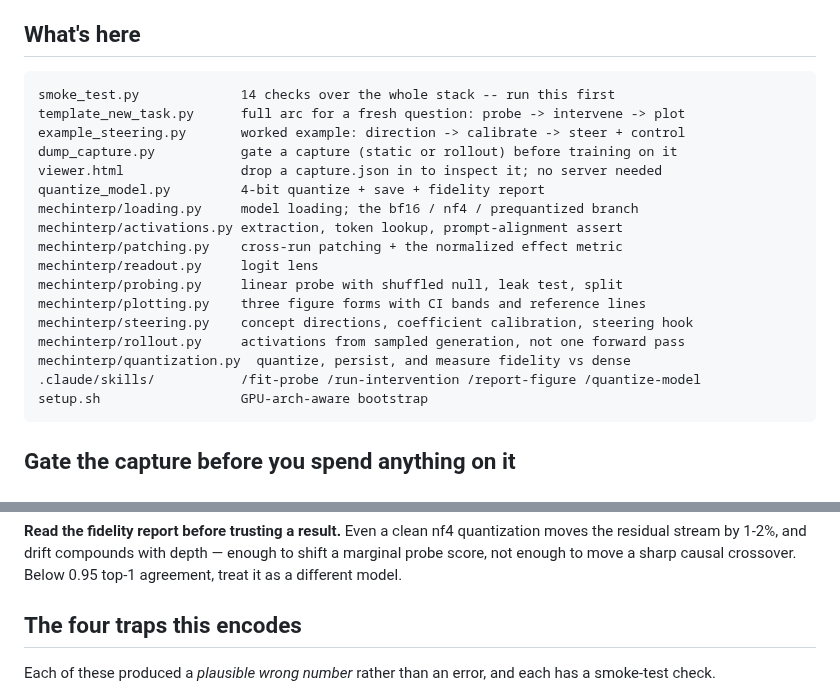
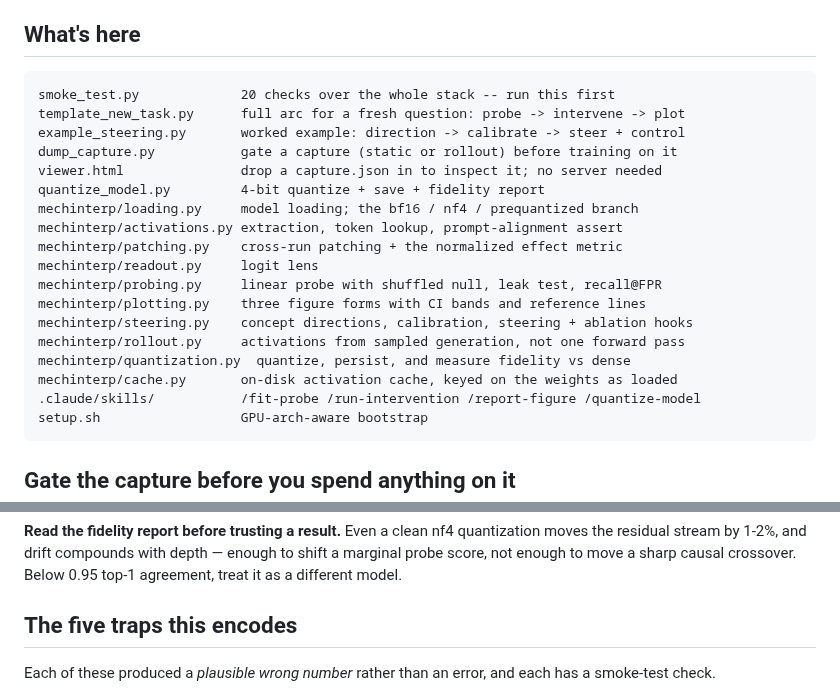
Before and after one commit to devYaoYH/mechinterp-starter, a Markdown page: README.md, 2 parts joined by grey strips. Rendered like a GitHub page.

````diff
--- a/README.md
+++ b/README.md
@@ -38,7 +38,7 @@ the answer. That is the intended demonstration, not a good result.
 ## What's here
 
 ```
-smoke_test.py             14 checks over the whole stack -- run this first
+smoke_test.py             20 checks over the whole stack -- run this first
 template_new_task.py      full arc for a fresh question: probe -> intervene -> plot
 example_steering.py       worked example: direction -> calibrate -> steer + control
 dump_capture.py           gate a capture (static or rollout) before training on it
@@ -48,11 +48,12 @@ mechinterp/loading.py     model loading; the bf16 / nf4 / prequantized branch
 mechinterp/activations.py extraction, token lookup, prompt-alignment assert
 mechinterp/patching.py    cross-run patching + the normalized effect metric
 mechinterp/readout.py     logit lens
-mechinterp/probing.py     linear probe with shuffled null, leak test, split
+mechinterp/probing.py     linear probe with shuffled null, leak test, recall@FPR
 mechinterp/plotting.py    three figure forms with CI bands and reference lines
-mechinterp/steering.py    concept directions, coefficient calibration, steering hook
+mechinterp/steering.py    concept directions, calibration, steering + ablation hooks
 mechinterp/rollout.py     activations from sampled generation, not one forward pass
 mechinterp/quantization.py  quantize, persist, and measure fidelity vs dense
+mechinterp/cache.py       on-disk activation cache, keyed on the weights as loaded
 .claude/skills/           /fit-probe /run-intervention /report-figure /quantize-model
 setup.sh                  GPU-arch-aware bootstrap
 ```
@@ -161,7 +164,7 @@ quantization moves the residual stream by 1-2%, and drift compounds with depth
 enough to shift a marginal probe score, not enough to move a sharp causal
 crossover. Below 0.95 top-1 agreement, treat it as a different model.
 
-## The four traps this encodes
+## The five traps this encodes
 
 Each of these produced a *plausible wrong number* rather than an error, and each
 has a smoke-test check.
````
Also changed, not shown: other parts of README.md (+67 -13 lines), docs/causal_by_layer.png, docs/effect_grid.png, 11 other files.
